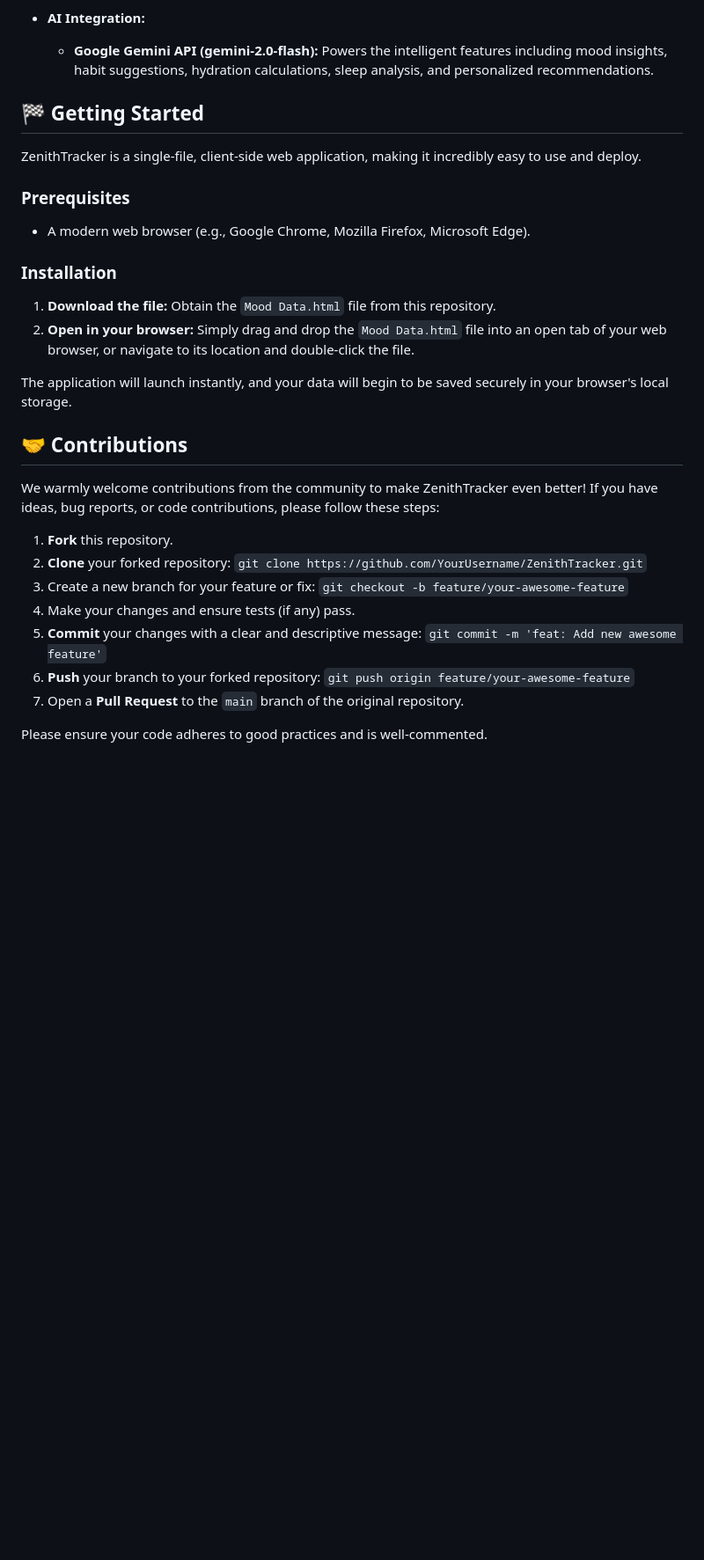
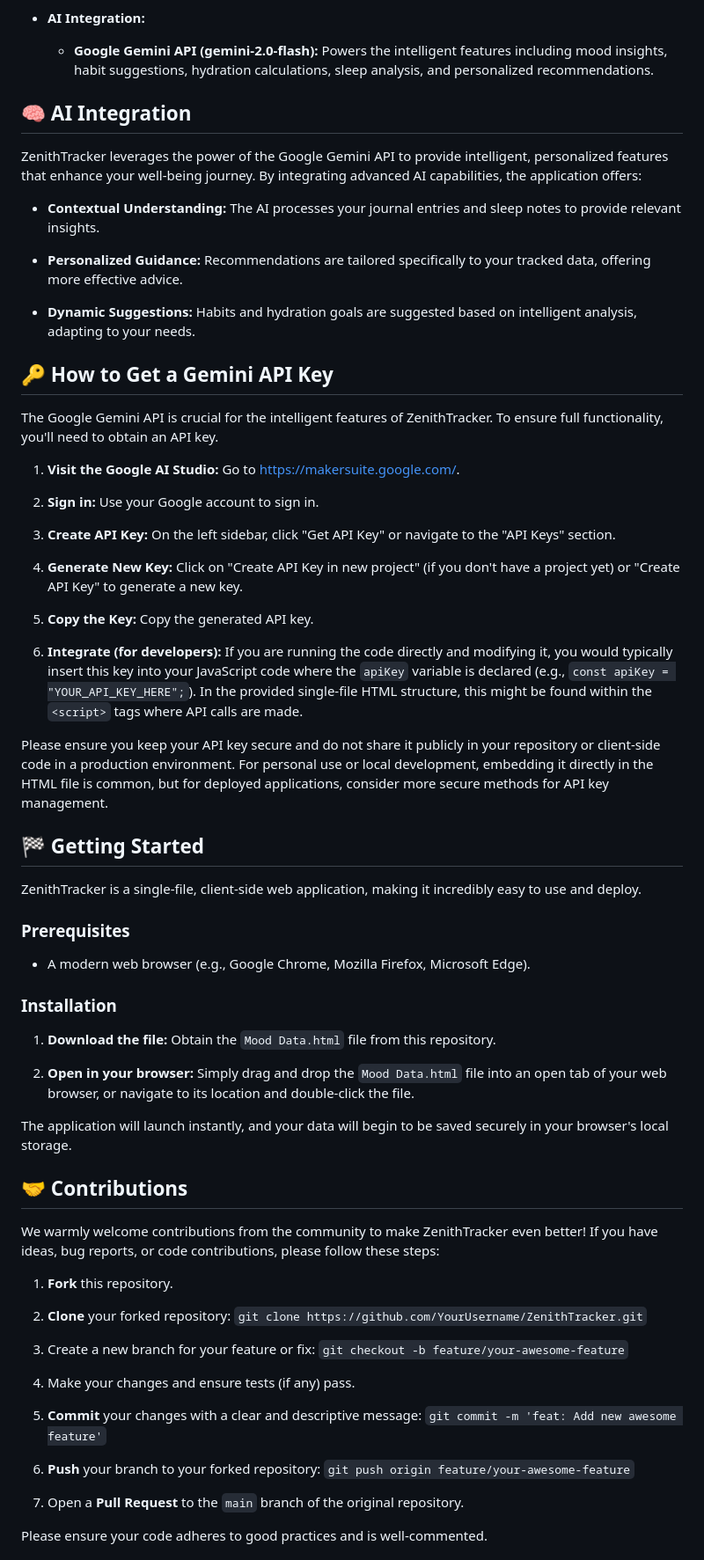
Before and after one commit to NajmosSalahin/Zenith_Tracker, a Markdown page: README.md, the part around one of its changes. Shown at 88% size. Rendered like a GitHub page; blank space fills up the shorter version.

```diff
--- a/README.md
+++ b/README.md
@@ -58,4 +83,32 @@
     * **Google Gemini API (gemini-2.0-flash):** Powers the intelligent features including mood insights, habit suggestions, hydration calculations, sleep analysis, and personalized recommendations.
+
+## 🧠 AI Integration
+
+ZenithTracker leverages the power of the Google Gemini API to provide intelligent, personalized features that enhance your well-being journey. By integrating advanced AI capabilities, the application offers:
+
+* **Contextual Understanding:** The AI processes your journal entries and sleep notes to provide relevant insights.
+
+* **Personalized Guidance:** Recommendations are tailored specifically to your tracked data, offering more effective advice.
+
+* **Dynamic Suggestions:** Habits and hydration goals are suggested based on intelligent analysis, adapting to your needs.
+
+## 🔑 How to Get a Gemini API Key
+
+The Google Gemini API is crucial for the intelligent features of ZenithTracker. To ensure full functionality, you'll need to obtain an API key.
+
+1.  **Visit the Google AI Studio:** Go to <https://makersuite.google.com/>.
+
+2.  **Sign in:** Use your Google account to sign in.
+
+3.  **Create API Key:** On the left sidebar, click "Get API Key" or navigate to the "API Keys" section.
+
+4.  **Generate New Key:** Click on "Create API Key in new project" (if you don't have a project yet) or "Create API Key" to generate a new key.
+
+5.  **Copy the Key:** Copy the generated API key.
+
+6.  **Integrate (for developers):** If you are running the code directly and modifying it, you would typically insert this key into your JavaScript code where the `apiKey` variable is declared (e.g., `const apiKey = "YOUR_API_KEY_HERE";`). In the provided single-file HTML structure, this might be found within the `<script>` tags where API calls are made.
+
+Please ensure you keep your API key secure and do not share it publicly in your repository or client-side code in a production environment. For personal use or local development, embedding it directly in the HTML file is common, but for deployed applications, consider more secure methods for API key management.
 
 ## 🏁 Getting Started
 
@@ -68,6 +121,7 @@ ZenithTracker is a single-file, client-side web application, making it incredibl
 ### Installation
 
 1.  **Download the file:** Obtain the `Mood Data.html` file from this repository.
+
 2.  **Open in your browser:** Simply drag and drop the `Mood Data.html` file into an open tab of your web browser, or navigate to its location and double-click the file.
 
 The application will launch instantly, and your data will begin to be saved securely in your browser's local storage.
@@ -77,11 +131,17 @@ The application will launch instantly, and your data will begin to be saved secu
 We warmly welcome contributions from the community to make ZenithTracker even better! If you have ideas, bug reports, or code contributions, please follow these steps:
 
 1.  **Fork** this repository.
+
 2.  **Clone** your forked repository: `git clone https://github.com/YourUsername/ZenithTracker.git`
+
 3.  Create a new branch for your feature or fix: `git checkout -b feature/your-awesome-feature`
+
 4.  Make your changes and ensure tests (if any) pass.
+
 5.  **Commit** your changes with a clear and descriptive message: `git commit -m 'feat: Add new awesome feature'`
+
 6.  **Push** your branch to your forked repository: `git push origin feature/your-awesome-feature`
+
 7.  Open a **Pull Request** to the `main` branch of the original repository.
 
 Please ensure your code adheres to good practices and is well-commented.
```
Also changed, not shown: other parts of README.md (+26 -1 lines).
